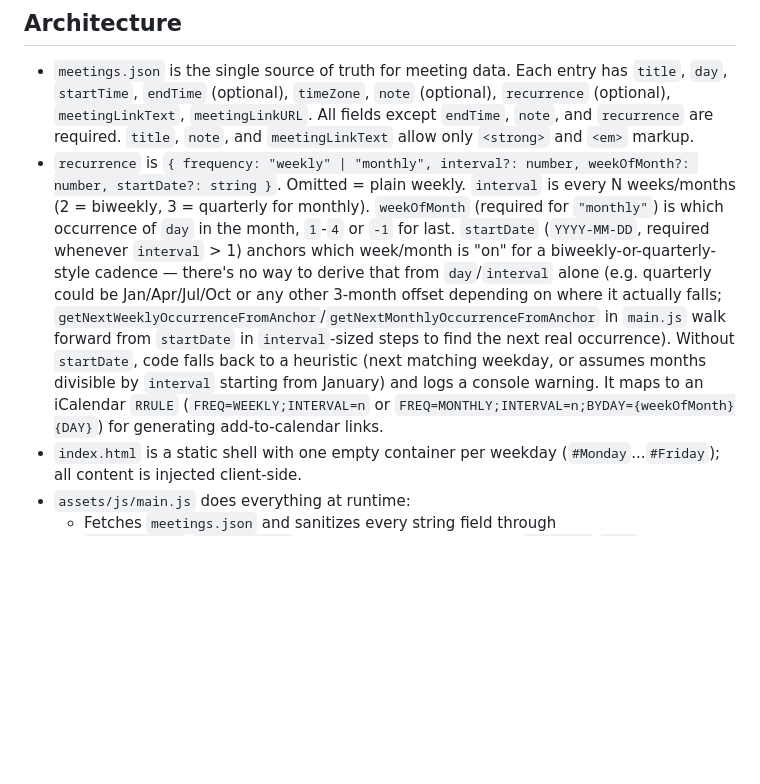
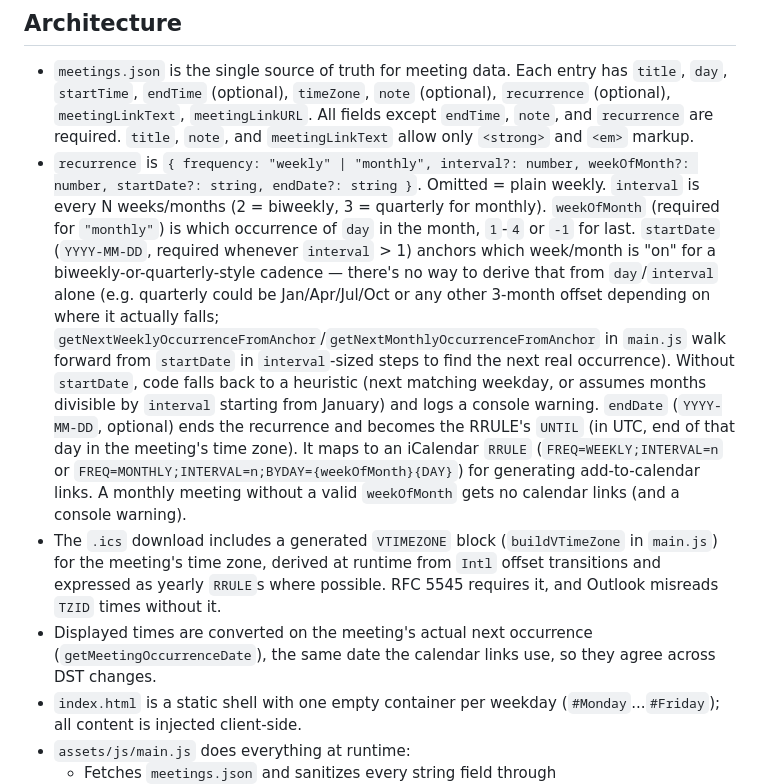
Before and after one commit to SuffolkLITLab/DALMeetings, a Markdown page: CLAUDE.md, the part around the change. Drawn GitHub-style; blank space fills up the shorter version.

```diff
--- a/CLAUDE.md
+++ b/CLAUDE.md
@@ -14,7 +14,9 @@ A static site that displays the Suffolk LIT Lab Document Assembly Line community
 ## Architecture
 
 - `meetings.json` is the single source of truth for meeting data. Each entry has `title`, `day`, `startTime`, `endTime` (optional), `timeZone`, `note` (optional), `recurrence` (optional), `meetingLinkText`, `meetingLinkURL`. All fields except `endTime`, `note`, and `recurrence` are required. `title`, `note`, and `meetingLinkText` allow only `<strong>` and `<em>` markup.
-- `recurrence` is `{ frequency: "weekly" | "monthly", interval?: number, weekOfMonth?: number, startDate?: string }`. Omitted = plain weekly. `interval` is every N weeks/months (2 = biweekly, 3 = quarterly for monthly). `weekOfMonth` (required for `"monthly"`) is which occurrence of `day` in the month, `1`-`4` or `-1` for last. `startDate` (`YYYY-MM-DD`, required whenever `interval` > 1) anchors which week/month is "on" for a biweekly-or-quarterly-style cadence — there's no way to derive that from `day`/`interval` alone (e.g. quarterly could be Jan/Apr/Jul/Oct or any other 3-month offset depending on where it actually falls; `getNextWeeklyOccurrenceFromAnchor`/`getNextMonthlyOccurrenceFromAnchor` in `main.js` walk forward from `startDate` in `interval`-sized steps to find the next real occurrence). Without `startDate`, code falls back to a heuristic (next matching weekday, or assumes months divisible by `interval` starting from January) and logs a console warning. It maps to an iCalendar `RRULE` (`FREQ=WEEKLY;INTERVAL=n` or `FREQ=MONTHLY;INTERVAL=n;BYDAY={weekOfMonth}{DAY}`) for generating add-to-calendar links.
+- `recurrence` is `{ frequency: "weekly" | "monthly", interval?: number, weekOfMonth?: number, startDate?: string, endDate?: string }`. Omitted = plain weekly. `interval` is every N weeks/months (2 = biweekly, 3 = quarterly for monthly). `weekOfMonth` (required for `"monthly"`) is which occurrence of `day` in the month, `1`-`4` or `-1` for last. `startDate` (`YYYY-MM-DD`, required whenever `interval` > 1) anchors which week/month is "on" for a biweekly-or-quarterly-style cadence — there's no way to derive that from `day`/`interval` alone (e.g. quarterly could be Jan/Apr/Jul/Oct or any other 3-month offset depending on where it actually falls; `getNextWeeklyOccurrenceFromAnchor`/`getNextMonthlyOccurrenceFromAnchor` in `main.js` walk forward from `startDate` in `interval`-sized steps to find the next real occurrence). Without `startDate`, code falls back to a heuristic (next matching weekday, or assumes months divisible by `interval` starting from January) and logs a console warning. `endDate` (`YYYY-MM-DD`, optional) ends the recurrence and becomes the RRULE's `UNTIL` (in UTC, end of that day in the meeting's time zone). It maps to an iCalendar `RRULE` (`FREQ=WEEKLY;INTERVAL=n` or `FREQ=MONTHLY;INTERVAL=n;BYDAY={weekOfMonth}{DAY}`) for generating add-to-calendar links. A monthly meeting without a valid `weekOfMonth` gets no calendar links (and a console warning).
+- The `.ics` download includes a generated `VTIMEZONE` block (`buildVTimeZone` in `main.js`) for the meeting's time zone, derived at runtime from `Intl` offset transitions and expressed as yearly `RRULE`s where possible. RFC 5545 requires it, and Outlook misreads `TZID` times without it.
+- Displayed times are converted on the meeting's actual next occurrence (`getMeetingOccurrenceDate`), the same date the calendar links use, so they agree across DST changes.
 - `index.html` is a static shell with one empty container per weekday (`#Monday`...`#Friday`); all content is injected client-side.
 - `assets/js/main.js` does everything at runtime:
   - Fetches `meetings.json` and sanitizes every string field through `sanitizeData`/`sanitizeText`, which strips all HTML except `<strong>`/`<em>` (defense against injecting arbitrary markup via the JSON data file).
```
